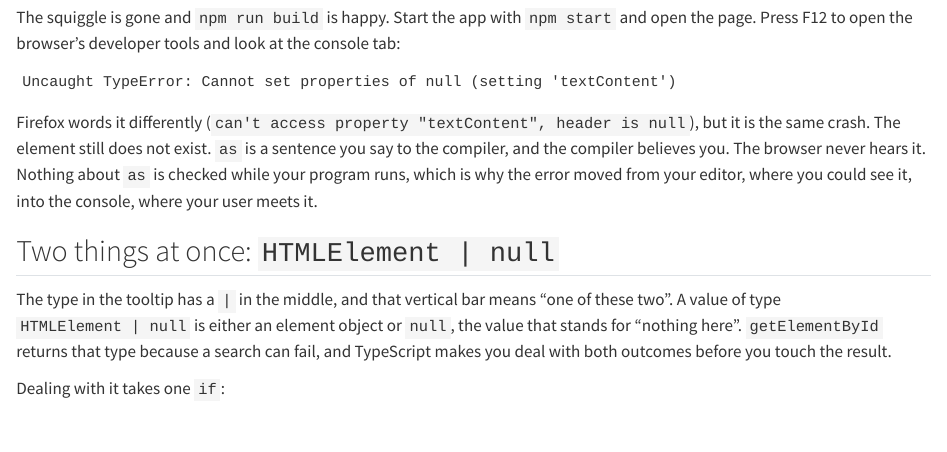
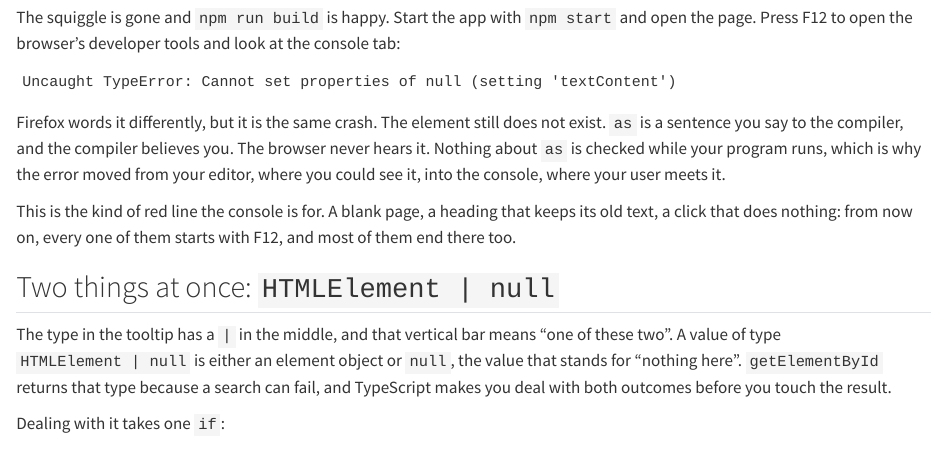
Before and after one commit to rstropek/ddp-ts-oop-course, a Quarto document (0020-dom/0040-types-for-elements.qmd): the page in a window 1100 px wide, from 810 px down. Rendered offline with R 4.5, knitr and Pandoc in place of Quarto, with nearby package versions.

Commit message:
Teach the console-first habit where the console is introduced, echo it at the first runtime crash

````diff
--- a/0020-dom/0040-types-for-elements.qmd
+++ b/0020-dom/0040-types-for-elements.qmd
@@ -62,12 +62,15 @@ and look at the console tab:
 Uncaught TypeError: Cannot set properties of null (setting 'textContent')
 ```
 
-Firefox words it differently (`can't access property "textContent", header is
-null`), but it is the same crash. The element still does not exist. `as` is a
-sentence you say to the compiler, and the compiler believes you. The browser
-never hears it. Nothing about `as` is checked while your program runs, which is
-why the error moved from your editor, where you could see it, into the console,
-where your user meets it.
+Firefox words it differently, but it is the same crash. The element still does
+not exist. `as` is a sentence you say to the compiler, and the compiler
+believes you. The browser never hears it. Nothing about `as` is checked
+while your program runs, which is why the error moved from your editor,
+where you could see it, into the console, where your user meets it.
+
+This is the kind of red line the console is for. A blank page, a heading that
+keeps its old text, a click that does nothing: from now on, every one of them
+starts with F12, and most of them end there too.
 
 ## Two things at once: `HTMLElement | null` {#sec-types-for-elements-union}
 
````
Also changed, not shown: 0020-dom/0010-elements-are-objects.qmd (+12 -0 lines).
